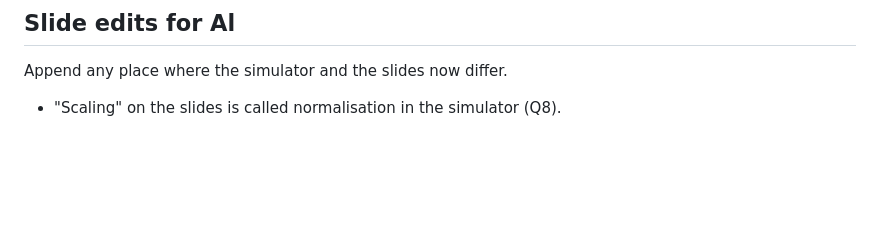
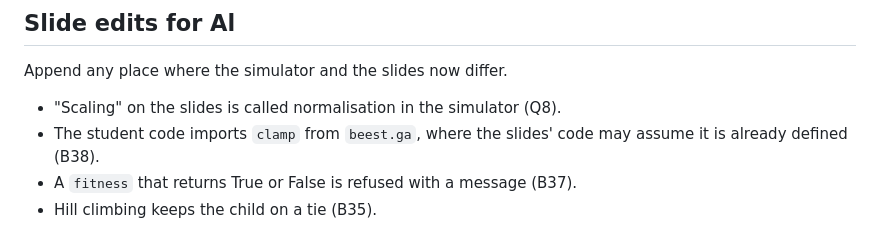
Before and after one commit to Babissimo/strandbeest-sim, a Markdown page: docs/decisions.md, the part around one of its changes. Rendered like a GitHub page; blank space fills up the shorter version.

```diff
--- a/docs/decisions.md
+++ b/docs/decisions.md
@@ -223,3 +285,7 @@ provisional answer the build went ahead with.
 Append any place where the simulator and the slides now differ.
 
 - "Scaling" on the slides is called normalisation in the simulator (Q8).
+- The student code imports `clamp` from `beest.ga`, where the slides' code may assume it is already
+  defined (B38).
+- A `fitness` that returns True or False is refused with a message (B37).
+- Hill climbing keeps the child on a tie (B35).
```
Also changed, not shown: other parts of docs/decisions.md (+62 -0 lines).
